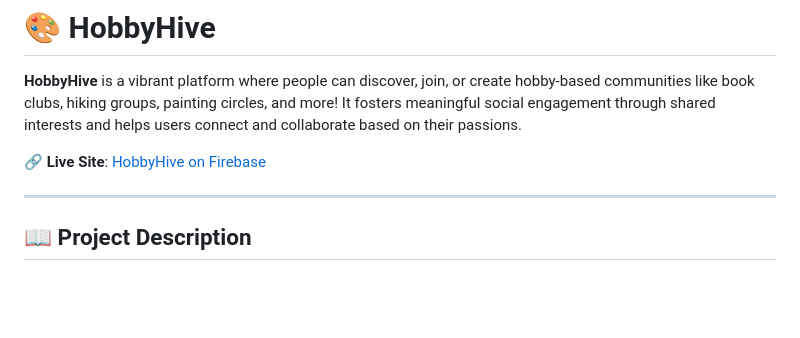
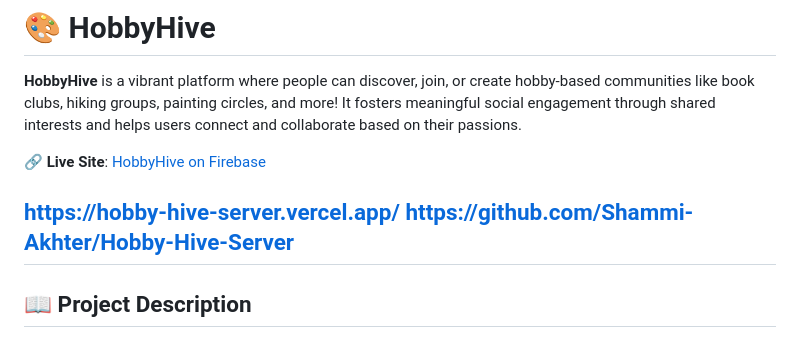
Before and after one commit to Shammi-Akhter/Hobby-Hive-Client, a Markdown page: README.md, the part around the change. Drawn GitHub-style; blank space fills up the shorter version.

```diff
--- a/README.md
+++ b/README.md
@@ -4,7 +4,8 @@
 
 🔗 **Live Site**: [HobbyHive on Firebase](https://hobby-hive-55664.web.app)
 
-
+https://hobby-hive-server.vercel.app/
+https://github.com/Shammi-Akhter/Hobby-Hive-Server
 ---
 
 ## 📖 Project Description
```
